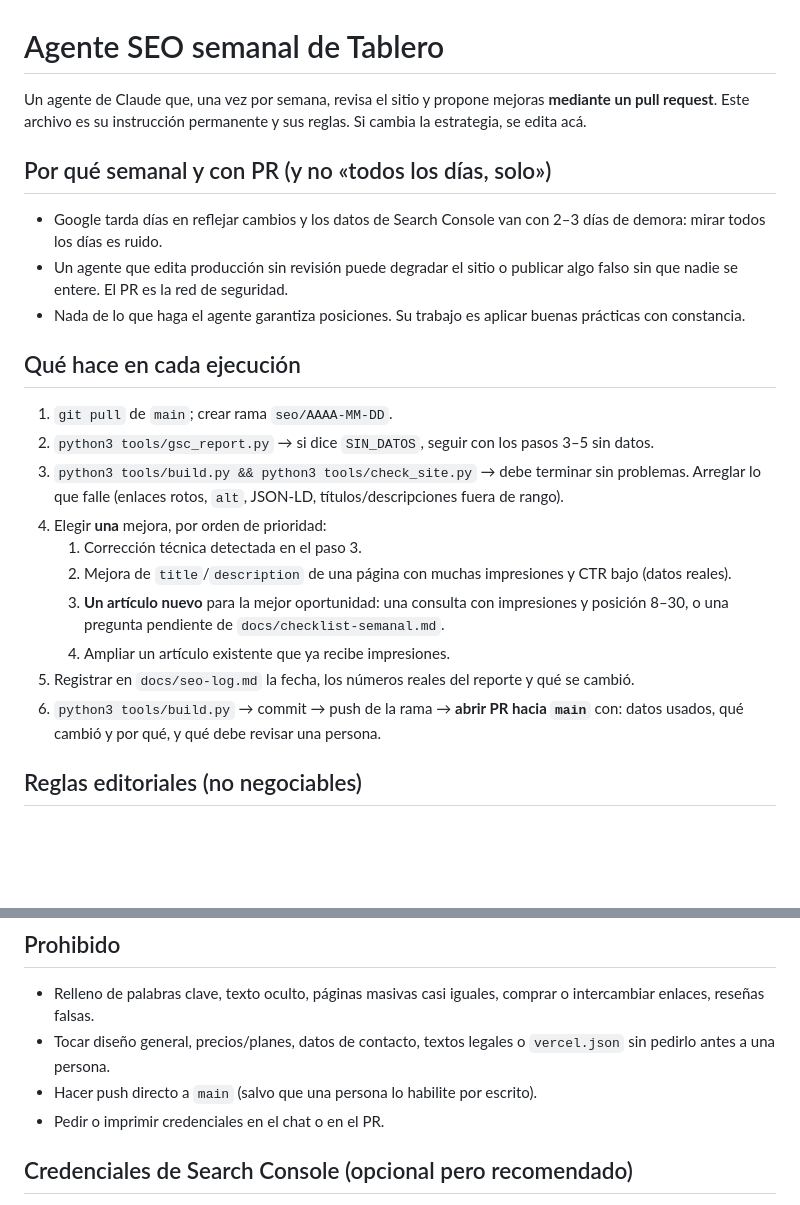
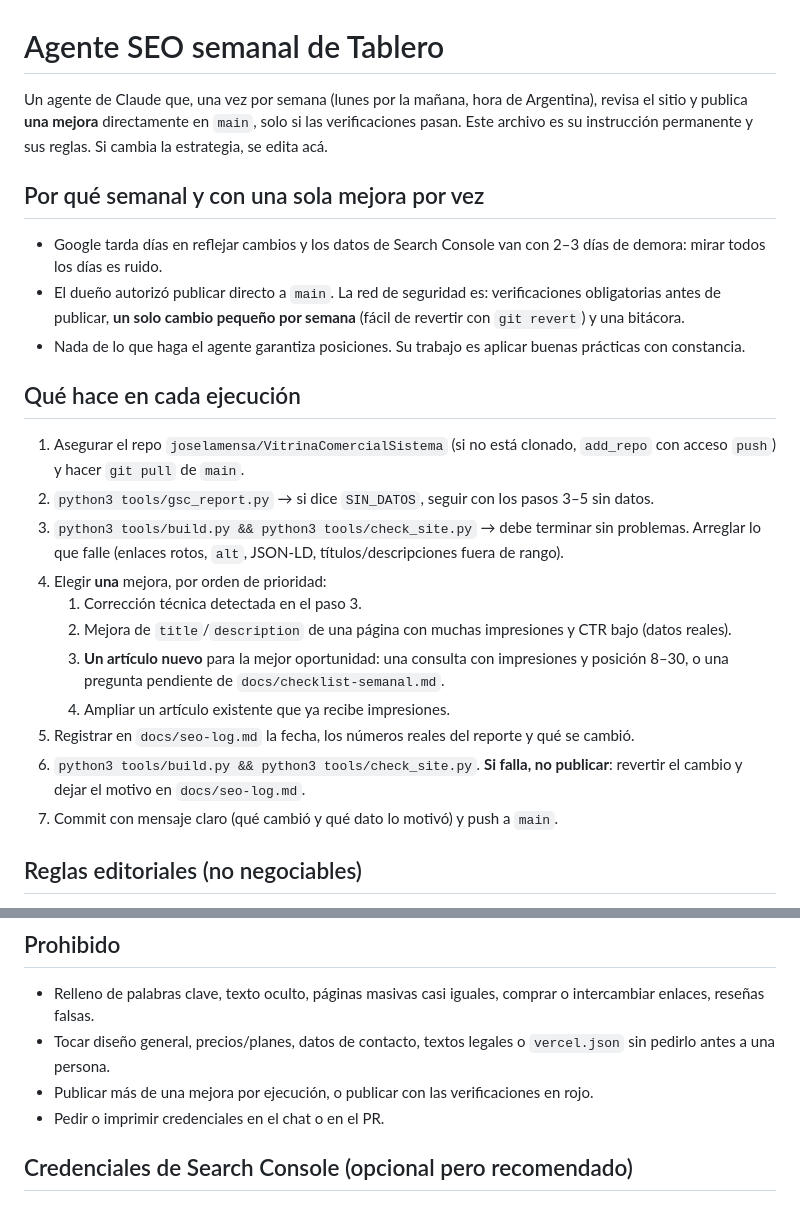
Before and after one commit to joselamensa/VitrinaComercialSistema, a Markdown page: docs/agente-seo.md, 2 parts joined by grey strips. Rendered like a GitHub page; blank space fills up the shorter version.

Commit message:
Agente SEO: publicación directa a main con verificaciones
Co-Authored-By: Claude Sonnet 5.5 <noreply@anthropic.com>
Claude-Session: https://claude.ai/code/session_01TeDtFd8DS1sFENzdmfNgQu

```diff
--- a/docs/agente-seo.md
+++ b/docs/agente-seo.md
@@ -1,15 +1,15 @@
 # Agente SEO semanal de Tablero
 
-Un agente de Claude que, una vez por semana, revisa el sitio y propone mejoras **mediante un pull request**.
+Un agente de Claude que, una vez por semana (lunes por la mañana, hora de Argentina), revisa el sitio y publica **una mejora** directamente en `main`, solo si las verificaciones pasan.
 Este archivo es su instrucción permanente y sus reglas. Si cambia la estrategia, se edita acá.
 
-## Por qué semanal y con PR (y no «todos los días, solo»)
+## Por qué semanal y con una sola mejora por vez
 - Google tarda días en reflejar cambios y los datos de Search Console van con 2–3 días de demora: mirar todos los días es ruido.
-- Un agente que edita producción sin revisión puede degradar el sitio o publicar algo falso sin que nadie se entere. El PR es la red de seguridad.
+- El dueño autorizó publicar directo a `main`. La red de seguridad es: verificaciones obligatorias antes de publicar, **un solo cambio pequeño por semana** (fácil de revertir con `git revert`) y una bitácora.
 - Nada de lo que haga el agente garantiza posiciones. Su trabajo es aplicar buenas prácticas con constancia.
 
 ## Qué hace en cada ejecución
-1. `git pull` de `main`; crear rama `seo/AAAA-MM-DD`.
+1. Asegurar el repo `joselamensa/VitrinaComercialSistema` (si no está clonado, `add_repo` con acceso `push`) y hacer `git pull` de `main`.
 2. `python3 tools/gsc_report.py` → si dice `SIN_DATOS`, seguir con los pasos 3–5 sin datos.
 3. `python3 tools/build.py && python3 tools/check_site.py` → debe terminar sin problemas. Arreglar lo que falle (enlaces rotos, `alt`, JSON-LD, títulos/descripciones fuera de rango).
 4. Elegir **una** mejora, por orden de prioridad:
@@ -18,7 +18,8 @@ Este archivo es su instrucción permanente y sus reglas. Si cambia la estrategia
    3. **Un artículo nuevo** para la mejor oportunidad: una consulta con impresiones y posición 8–30, o una pregunta pendiente de `docs/checklist-semanal.md`.
    4. Ampliar un artículo existente que ya recibe impresiones.
 5. Registrar en `docs/seo-log.md` la fecha, los números reales del reporte y qué se cambió.
-6. `python3 tools/build.py` → commit → push de la rama → **abrir PR hacia `main`** con: datos usados, qué cambió y por qué, y qué debe revisar una persona.
+6. `python3 tools/build.py && python3 tools/check_site.py`. **Si falla, no publicar**: revertir el cambio y dejar el motivo en `docs/seo-log.md`.
+7. Commit con mensaje claro (qué cambió y qué dato lo motivó) y push a `main`.
 
 ## Reglas editoriales (no negociables)
 - **No inventar** cifras, estudios, porcentajes, clientes, testimonios, premios, precios ni funciones. Sobre Tablero solo se afirma lo que ya está en `tools/content.py` y en el sitio.
@@ -30,7 +31,7 @@ Este archivo es su instrucción permanente y sus reglas. Si cambia la estrategia
 ## Prohibido
 - Relleno de palabras clave, texto oculto, páginas masivas casi iguales, comprar o intercambiar enlaces, reseñas falsas.
 - Tocar diseño general, precios/planes, datos de contacto, textos legales o `vercel.json` sin pedirlo antes a una persona.
-- Hacer push directo a `main` (salvo que una persona lo habilite por escrito).
+- Publicar más de una mejora por ejecución, o publicar con las verificaciones en rojo.
 - Pedir o imprimir credenciales en el chat o en el PR.
 
 ## Credenciales de Search Console (opcional pero recomendado)
```
